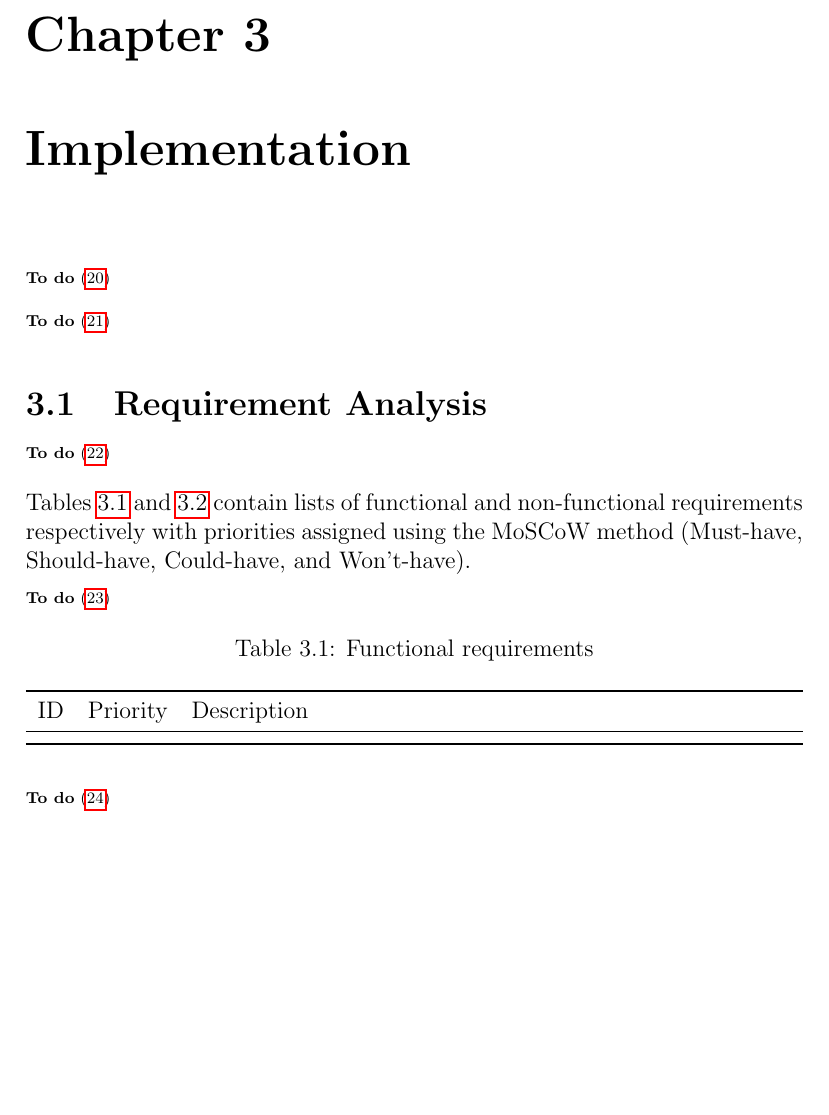
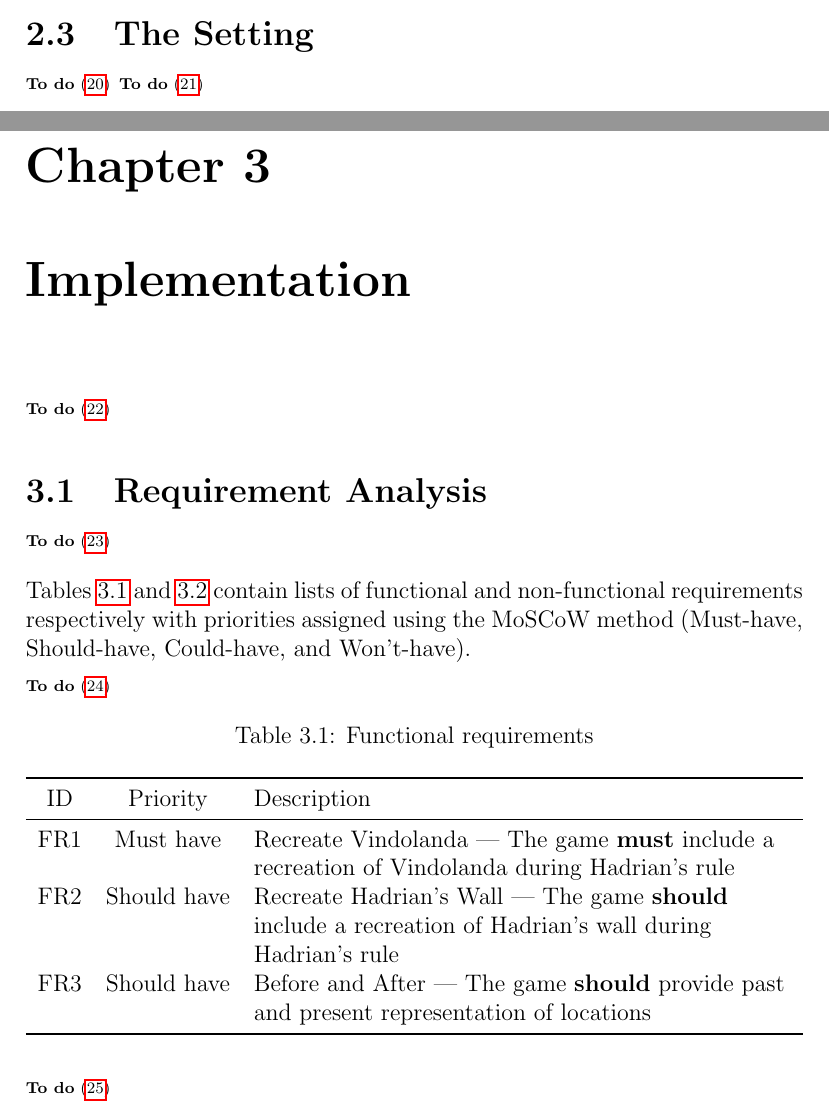
Before and after one commit to kieranknowles1/vindolanda-vr, a LaTeX document (report/vindolanda.tex): part of page 11 of 15 before the commit and two parts of pages 10 and 11 of 15 after it, the two joined at a grey line, cut at the place of the change, the shorter picture padded with empty space. Compiled offline with pdfLaTeX.

Commit message:
report: more requirements

```diff
--- a/report/vindolanda.tex
+++ b/report/vindolanda.tex
@@ -6,6 +6,8 @@
 \usepackage{tableext} % My extra table commands
 
 \usepackage{parskip} % Replace tab on new paragraph with extra y-spacing
+
+\usepackage{csquotes} % Fancy quotes
 
 \usepackage{biblatex} % Citations
 \addbibresource{vindolanda.bib}
@@ -124,12 +126,12 @@ versioning.
 \subsubsection{Other Games}
 \todo{Other games, focus on visual inspiration}
 
+\section{The Setting}
+\todo{The setting}
+\todo{Set in AD122, year of Hadrian's visit.}
+
 \chapter{Implementation}
 \todo{Implementation}
-
-\todo
-{When to set it? Probably AD122, year of Hadrian's visit. Which section should
-this be in}
 
 \section{Requirement Analysis}
 \todo{Requirement Analysis}
@@ -148,6 +150,14 @@ MoSCoW method (Must-have, Should-have, Could-have, and Won't-have).
 \begin{xltabular}{\textwidth}{ccL}
   \caption{\label{table:fr}Functional requirements}\\
   \header
+
+  \requirement{Recreate Vindolanda}{Must have}
+  {The game \textbf{must} include a recreation of Vindolanda during Hadrian's
+  rule}
+  \requirement{Recreate Hadrian's Wall}{Should have}{The game \textbf{should}
+  include a recreation of Hadrian's wall during Hadrian's rule}
+  \requirement{Before and After}{Should have}{The game \textbf{should}
+  provide past and present representation of locations}
 
   \bottomrule
 \end{xltabular}
```
